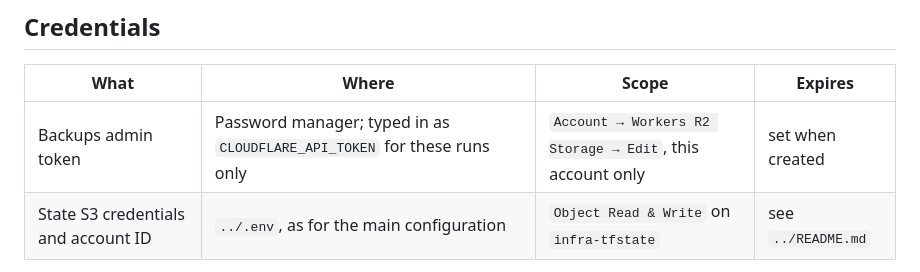
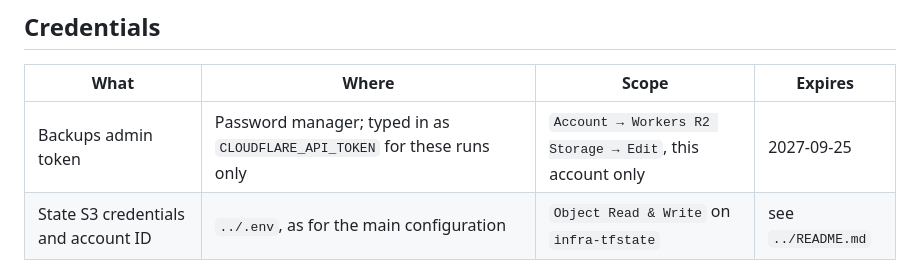
Before and after one commit to Abrunacci/infra, a Markdown page: terraform/backup-bucket/README.md, the part around the change. Drawn GitHub-style.

```diff
--- a/terraform/backup-bucket/README.md
+++ b/terraform/backup-bucket/README.md
@@ -32,7 +32,7 @@ R2 applies lifecycle rules within a day of their time, so there may be one more
 
 | What | Where | Scope | Expires |
 |---|---|---|---|
-| Backups admin token | Password manager; typed in as `CLOUDFLARE_API_TOKEN` for these runs only | `Account → Workers R2 Storage → Edit`, this account only | set when created |
+| Backups admin token | Password manager; typed in as `CLOUDFLARE_API_TOKEN` for these runs only | `Account → Workers R2 Storage → Edit`, this account only | 2027-09-25 |
 | State S3 credentials and account ID | `../.env`, as for the main configuration | `Object Read & Write` on `infra-tfstate` | see `../README.md` |
 
 The state lives in the same bucket as the main one, under `infra/backups.tfstate`.
```
Also changed, not shown: terraform/README.md (+24 -17 lines).
